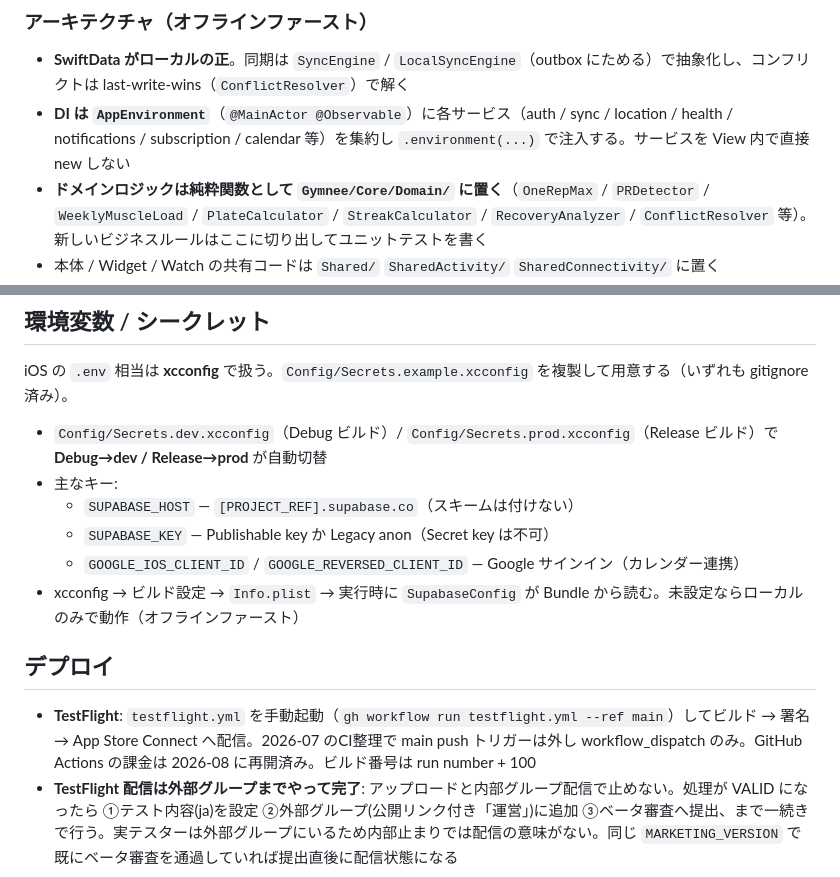
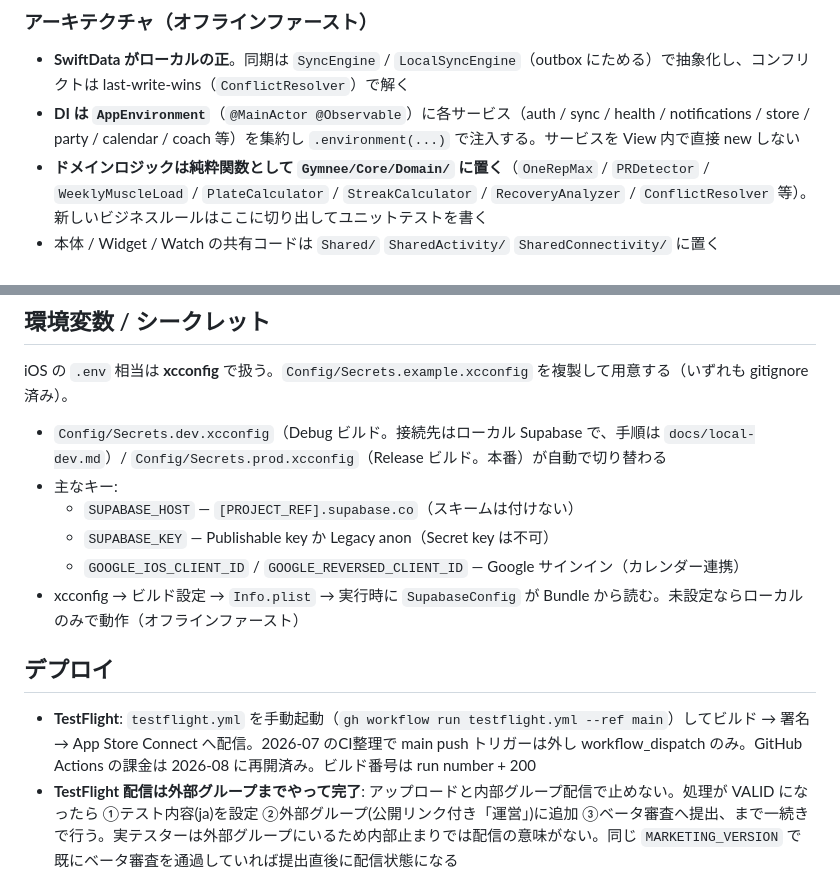
Before and after one commit to Kojok120/Gymnee, a Markdown page: AGENTS.md, 2 parts joined by grey strips. Drawn GitHub-style.

Commit message:
docs: AGENTS.md の古くなった記述を今のコードに合わせる
- DI のサービス一覧から撤去済みの location / subscription を外し、今ある store / party / coach を足す
- Debug ビルドの接続先はローカル Supabase (dev プロジェクトは削除済み) と明記する
- デプロイ節のビルド番号を testflight.yml の実装 (run number + 200) に揃える (技術スタック節とも食い違っていた)

Co-Authored-By: Claude Opus 5.5 <noreply@anthropic.com>
Claude-Session: https://claude.ai/code/session_017EYQTfM4oUfuqUfpW2S7qq

```diff
--- a/AGENTS.md
+++ b/AGENTS.md
@@ -52,7 +52,7 @@ Gymnee は SwiftUI ベースの **iOS ネイティブ筋トレアプリ**です
 ### アーキテクチャ（オフラインファースト）
 
 - **SwiftData がローカルの正**。同期は `SyncEngine` / `LocalSyncEngine`（outbox にためる）で抽象化し、コンフリクトは last-write-wins（`ConflictResolver`）で解く
-- **DI は `AppEnvironment`**（`@MainActor @Observable`）に各サービス（auth / sync / location / health / notifications / subscription / calendar 等）を集約し `.environment(...)` で注入する。サービスを View 内で直接 new しない
+- **DI は `AppEnvironment`**（`@MainActor @Observable`）に各サービス（auth / sync / health / notifications / store / party / calendar / coach 等）を集約し `.environment(...)` で注入する。サービスを View 内で直接 new しない
 - **ドメインロジックは純粋関数として `Gymnee/Core/Domain/` に置く**（`OneRepMax` / `PRDetector` / `WeeklyMuscleLoad` / `PlateCalculator` / `StreakCalculator` / `RecoveryAnalyzer` / `ConflictResolver` 等）。新しいビジネスルールはここに切り出してユニットテストを書く
 - 本体 / Widget / Watch の共有コードは `Shared/` `SharedActivity/` `SharedConnectivity/` に置く
 
@@ -265,7 +265,7 @@ xcrun simctl launch <device> com.gymnee.app.dev -gymneeDemo -gymneeScreen <name>
 
 iOS の `.env` 相当は **xcconfig** で扱う。`Config/Secrets.example.xcconfig` を複製して用意する（いずれも gitignore 済み）。
 
-- `Config/Secrets.dev.xcconfig`（Debug ビルド）/ `Config/Secrets.prod.xcconfig`（Release ビルド）で **Debug→dev / Release→prod** が自動切替
+- `Config/Secrets.dev.xcconfig`（Debug ビルド。接続先はローカル Supabase で、手順は `docs/local-dev.md`）/ `Config/Secrets.prod.xcconfig`（Release ビルド。本番）が自動で切り替わる
 - 主なキー:
   - `SUPABASE_HOST` — `[PROJECT_REF].supabase.co`（スキームは付けない）
   - `SUPABASE_KEY` — Publishable key か Legacy anon（Secret key は不可）
@@ -274,7 +274,7 @@ iOS の `.env` 相当は **xcconfig** で扱う。`Config/Secrets.example.xcconf
 
 ## デプロイ
 
-- **TestFlight**: `testflight.yml` を手動起動（`gh workflow run testflight.yml --ref main`）してビルド → 署名 → App Store Connect へ配信。2026-07 のCI整理で main push トリガーは外し workflow_dispatch のみ。GitHub Actions の課金は 2026-08 に再開済み。ビルド番号は run number + 100
+- **TestFlight**: `testflight.yml` を手動起動（`gh workflow run testflight.yml --ref main`）してビルド → 署名 → App Store Connect へ配信。2026-07 のCI整理で main push トリガーは外し workflow_dispatch のみ。GitHub Actions の課金は 2026-08 に再開済み。ビルド番号は run number + 200
 - **TestFlight 配信は外部グループまでやって完了**: アップロードと内部グループ配信で止めない。処理が VALID になったら ①テスト内容(ja)を設定 ②外部グループ(公開リンク付き「運営」)に追加 ③ベータ審査へ提出、まで一続きで行う。実テスターは外部グループにいるため内部止まりでは配信の意味がない。同じ `MARKETING_VERSION` で既にベータ審査を通過していれば提出直後に配信状態になる
 - **CI**: `ci.yml` でビルド / テストを実行
 - 署名・プロビジョニング・ASC / APNs 鍵などの秘匿値は CI のシークレットおよび `Config/Secrets.*.xcconfig` で管理し、リポジトリに含めない
```
